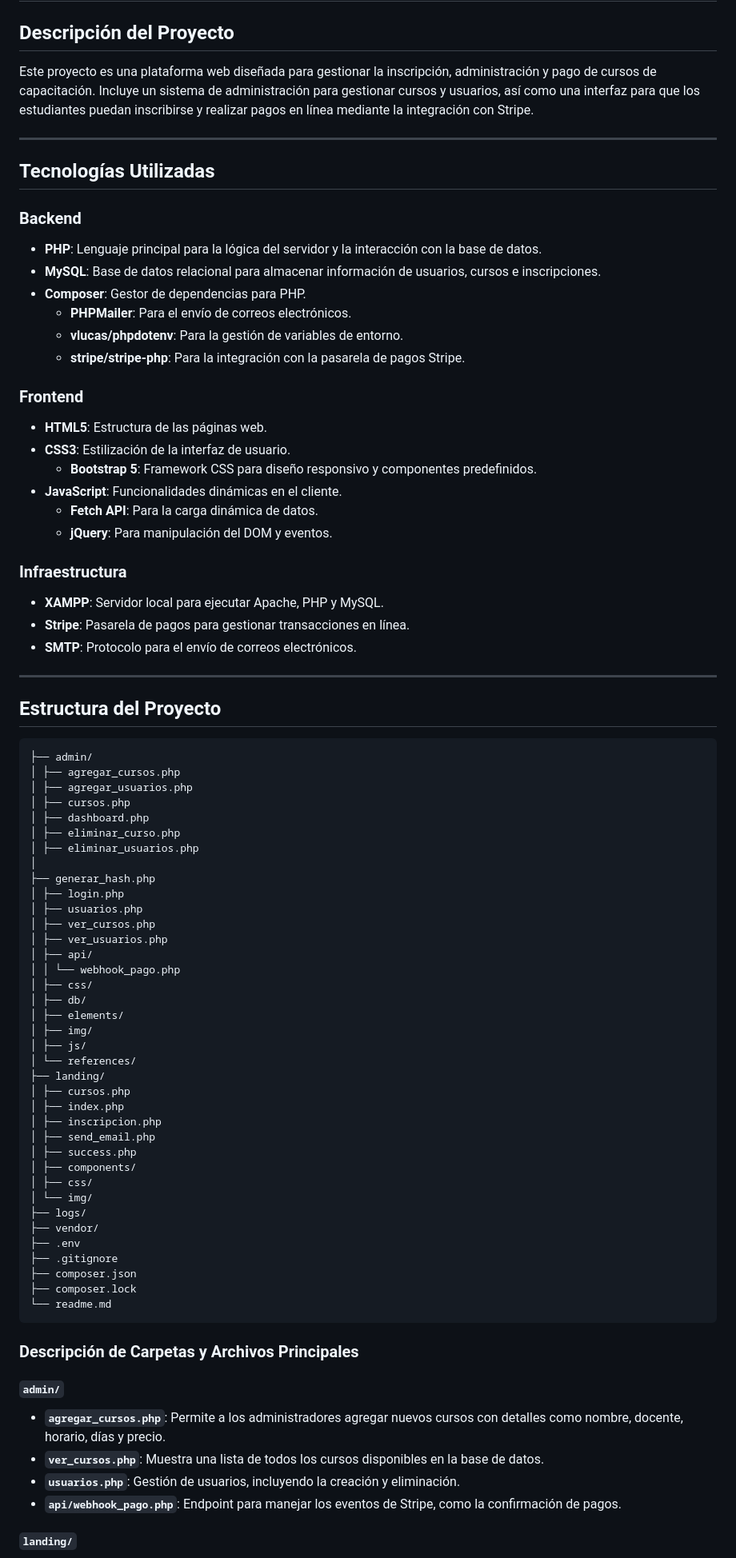
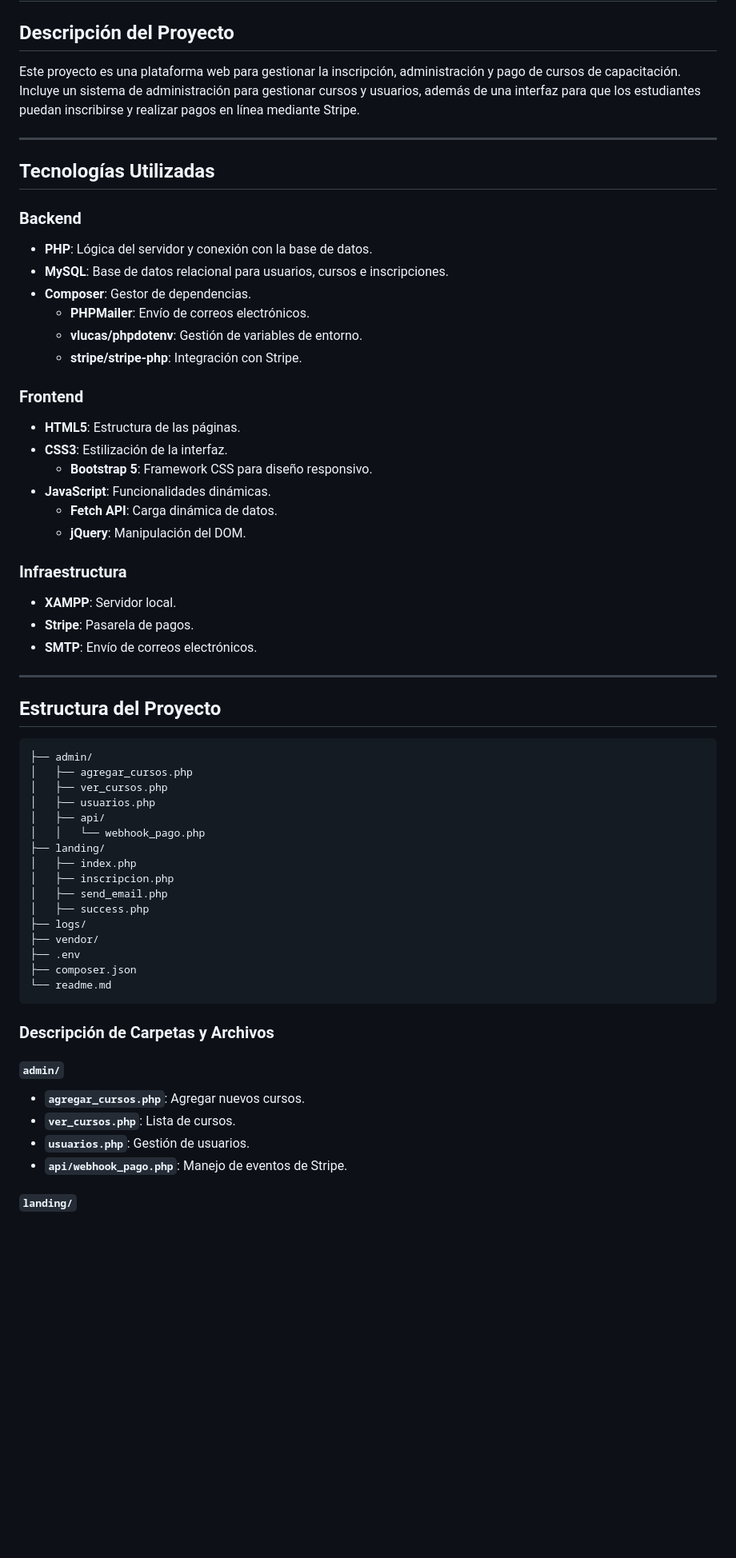
Before and after one commit to DARKTOTEM2703/PLATAFORMA-DE-CURSOS, a Markdown page: readme.md, the part around one of its changes. Shown at 80% size. Drawn GitHub-style; blank space fills up the shorter version.

Commit message:
Actualizar el README.md para mejorar la descripción del proyecto, corregir errores y optimizar la sección de instalación de dependencias.

````diff
--- a/readme.md
+++ b/readme.md
@@ -2,7 +2,7 @@
 
 ## Descripción del Proyecto
 
-Este proyecto es una plataforma web diseñada para gestionar la inscripción, administración y pago de cursos de capacitación. Incluye un sistema de administración para gestionar cursos y usuarios, así como una interfaz para que los estudiantes puedan inscribirse y realizar pagos en línea mediante la integración con Stripe.
+Este proyecto es una plataforma web para gestionar la inscripción, administración y pago de cursos de capacitación. Incluye un sistema de administración para gestionar cursos y usuarios, además de una interfaz para que los estudiantes puedan inscribirse y realizar pagos en línea mediante Stripe.
 
 ---
 
@@ -10,27 +10,27 @@ Este proyecto es una plataforma web diseñada para gestionar la inscripción, ad
 
 ### Backend
 
-- **PHP**: Lenguaje principal para la lógica del servidor y la interacción con la base de datos.
-- **MySQL**: Base de datos relacional para almacenar información de usuarios, cursos e inscripciones.
-- **Composer**: Gestor de dependencias para PHP.
-  - **PHPMailer**: Para el envío de correos electrónicos.
-  - **vlucas/phpdotenv**: Para la gestión de variables de entorno.
-  - **stripe/stripe-php**: Para la integración con la pasarela de pagos Stripe.
+- **PHP**: Lógica del servidor y conexión con la base de datos.
+- **MySQL**: Base de datos relacional para usuarios, cursos e inscripciones.
+- **Composer**: Gestor de dependencias.
+  - **PHPMailer**: Envío de correos electrónicos.
+  - **vlucas/phpdotenv**: Gestión de variables de entorno.
+  - **stripe/stripe-php**: Integración con Stripe.
 
 ### Frontend
 
-- **HTML5**: Estructura de las páginas web.
-- **CSS3**: Estilización de la interfaz de usuario.
-  - **Bootstrap 5**: Framework CSS para diseño responsivo y componentes predefinidos.
-- **JavaScript**: Funcionalidades dinámicas en el cliente.
-  - **Fetch API**: Para la carga dinámica de datos.
-  - **jQuery**: Para manipulación del DOM y eventos.
+- **HTML5**: Estructura de las páginas.
+- **CSS3**: Estilización de la interfaz.
+  - **Bootstrap 5**: Framework CSS para diseño responsivo.
+- **JavaScript**: Funcionalidades dinámicas.
+  - **Fetch API**: Carga dinámica de datos.
+  - **jQuery**: Manipulación del DOM.
 
 ### Infraestructura
 
-- **XAMPP**: Servidor local para ejecutar Apache, PHP y MySQL.
-- **Stripe**: Pasarela de pagos para gestionar transacciones en línea.
-- **SMTP**: Protocolo para el envío de correos electrónicos.
+- **XAMPP**: Servidor local.
+- **Stripe**: Pasarela de pagos.
+- **SMTP**: Envío de correos electrónicos.
 
 ---
 
@@ -38,52 +38,31 @@ Este proyecto es una plataforma web diseñada para gestionar la inscripción, ad
 
 ```
 ├── admin/
-│ ├── agregar_cursos.php
-│ ├── agregar_usuarios.php
-│ ├── cursos.php
-│ ├── dashboard.php
-│ ├── eliminar_curso.php
-│ ├── eliminar_usuarios.php
-│
-├── generar_hash.php
-│ ├── login.php
-│ ├── usuarios.php
-│ ├── ver_cursos.php
-│ ├── ver_usuarios.php
-│ ├── api/
-│ │ └── webhook_pago.php
-│ ├── css/
-│ ├── db/
-│ ├── elements/
-│ ├── img/
-│ ├── js/
-│ └── references/
+│   ├── agregar_cursos.php
+│   ├── ver_cursos.php
+│   ├── usuarios.php
+│   ├── api/
+│   │   └── webhook_pago.php
 ├── landing/
-│ ├── cursos.php
-│ ├── index.php
-│ ├── inscripcion.php
-│ ├── send_email.php
-│ ├── success.php
-│ ├── components/
-│ ├── css/
-│ └── img/
+│   ├── index.php
+│   ├── inscripcion.php
+│   ├── send_email.php
+│   ├── success.php
 ├── logs/
 ├── vendor/
 ├── .env
-├── .gitignore
 ├── composer.json
-├── composer.lock
 └── readme.md
 ```
 
-### Descripción de Carpetas y Archivos Principales
+### Descripción de Carpetas y Archivos
 
 #### **`admin/`**
 
-- **`agregar_cursos.php`**: Permite a los administradores agregar nuevos cursos con detalles como nombre, docente, horario, días y precio.
-- **`ver_cursos.php`**: Muestra una lista de todos los cursos disponibles en la base de datos.
-- **`usuarios.php`**: Gestión de usuarios, incluyendo la creación y eliminación.
-- **`api/webhook_pago.php`**: Endpoint para manejar los eventos de Stripe, como la confirmación de pagos.
+- **`agregar_cursos.php`**: Agregar nuevos cursos.
+- **`ver_cursos.php`**: Lista de cursos.
+- **`usuarios.php`**: Gestión de usuarios.
+- **`api/webhook_pago.php`**: Manejo de eventos de Stripe.
 
 #### **`landing/`**
 
````
Also changed, not shown: other parts of readme.md (+31 -41 lines).
